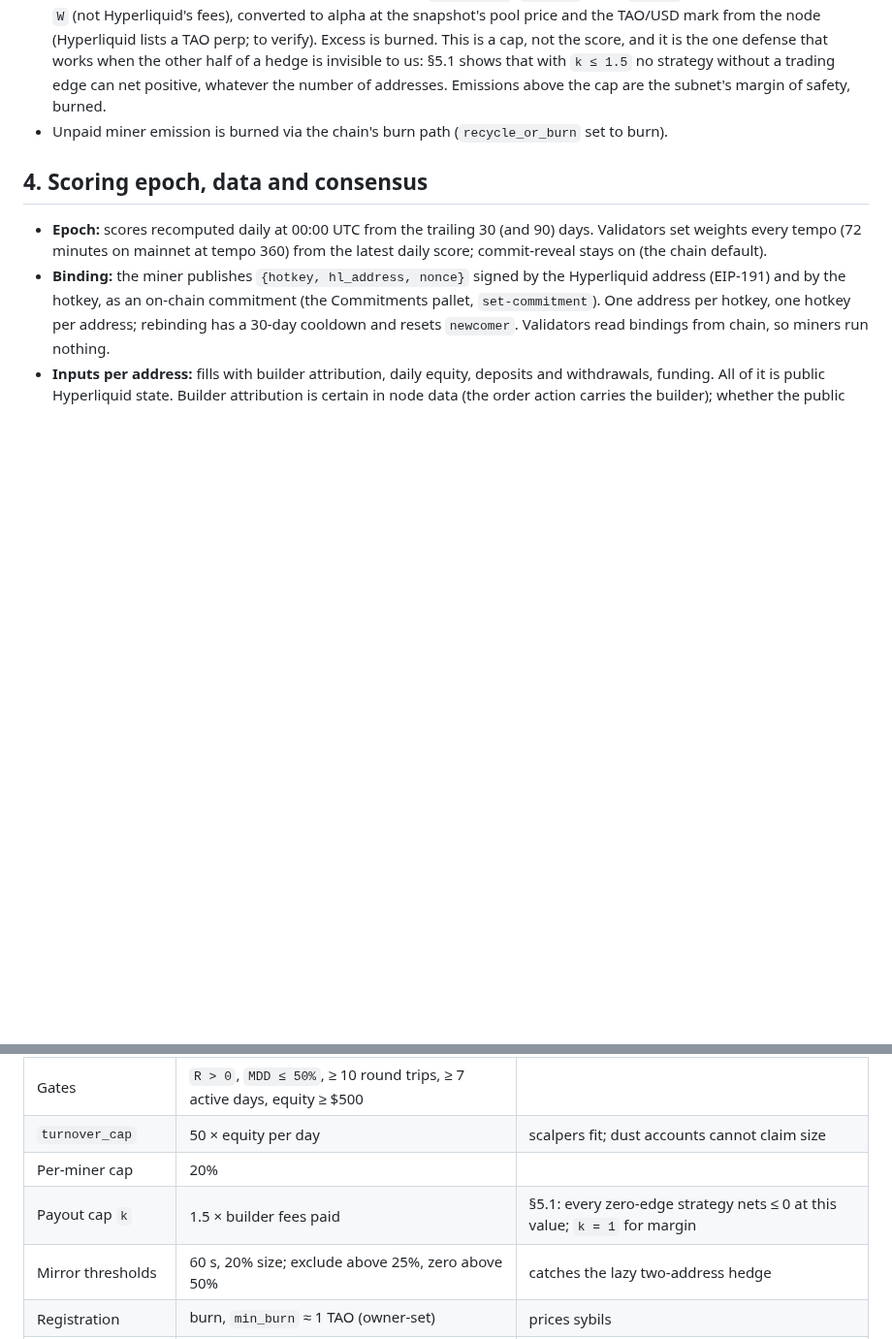
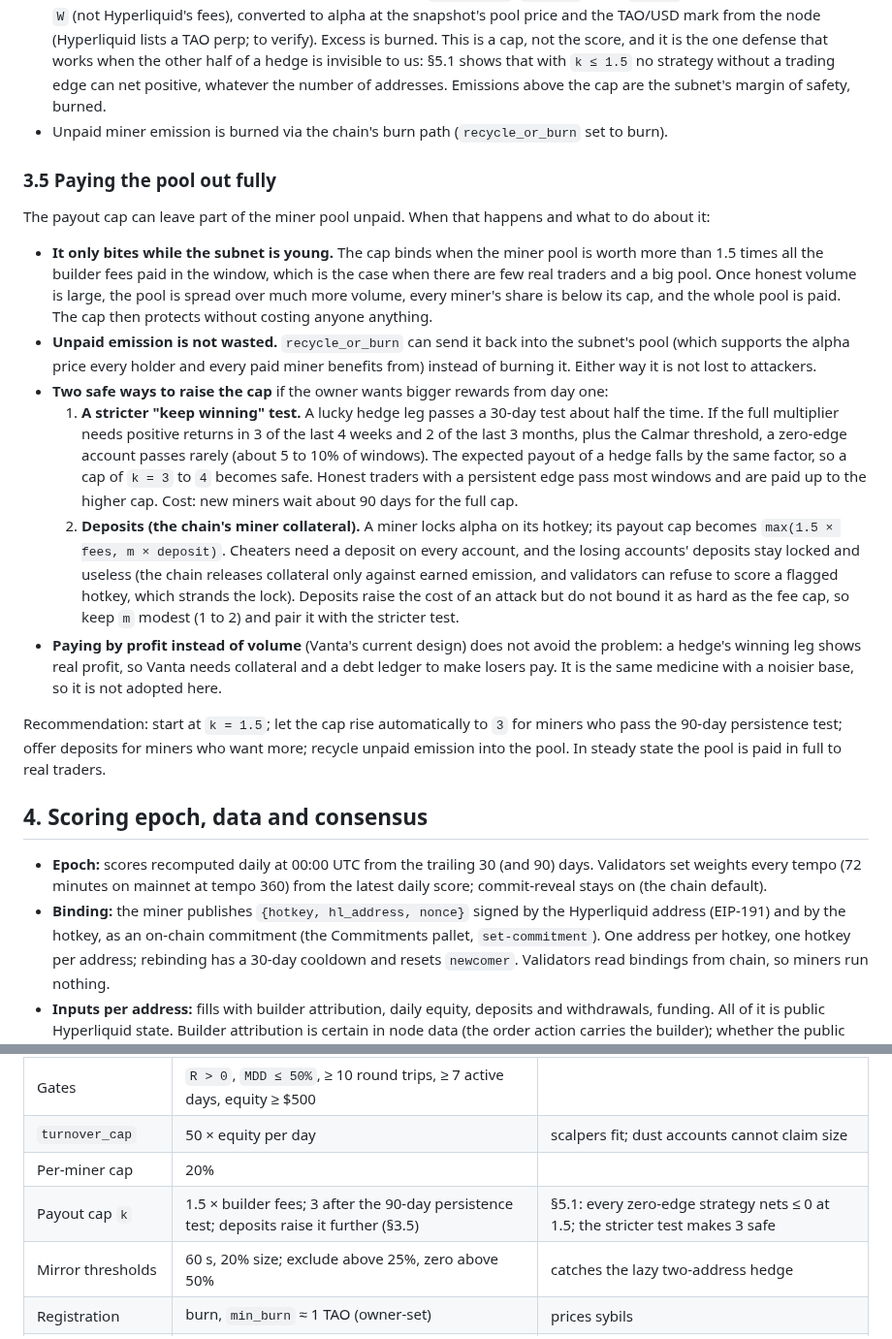
Before and after one commit to kokoahdotcom/kokoah-subnet, a Markdown page: docs/design/01-incentive-mechanism.md, 2 parts joined by grey strips. Shown at 97% size. Drawn GitHub-style; blank space fills up the shorter version.

Commit message:
add ways to pay the miner pool out fully

```diff
--- a/docs/design/01-incentive-mechanism.md
+++ b/docs/design/01-incentive-mechanism.md
@@ -97,6 +97,36 @@ volume shown. Emissions: by `weight_i`. Two orderings, both honest; nobody is to
   subnet's margin of safety, burned.
 - Unpaid miner emission is burned via the chain's burn path (`recycle_or_burn` set to burn).
 
+### 3.5 Paying the pool out fully
+
+The payout cap can leave part of the miner pool unpaid. When that happens and what to do about it:
+
+- **It only bites while the subnet is young.** The cap binds when the miner pool is worth more than 1.5 times all
+  the builder fees paid in the window, which is the case when there are few real traders and a big pool. Once honest
+  volume is large, the pool is spread over much more volume, every miner's share is below its cap, and the whole
+  pool is paid. The cap then protects without costing anyone anything.
+- **Unpaid emission is not wasted.** `recycle_or_burn` can send it back into the subnet's pool (which supports the
+  alpha price every holder and every paid miner benefits from) instead of burning it. Either way it is not lost to
+  attackers.
+- **Two safe ways to raise the cap** if the owner wants bigger rewards from day one:
+  1. **A stricter "keep winning" test.** A lucky hedge leg passes a 30-day test about half the time. If the full
+     multiplier needs positive returns in 3 of the last 4 weeks and 2 of the last 3 months, plus the Calmar
+     threshold, a zero-edge account passes rarely (about 5 to 10% of windows). The expected payout of a hedge falls
+     by the same factor, so a cap of `k = 3` to `4` becomes safe. Honest traders with a persistent edge pass most
+     windows and are paid up to the higher cap. Cost: new miners wait about 90 days for the full cap.
+  2. **Deposits (the chain's miner collateral).** A miner locks alpha on its hotkey; its payout cap becomes
+     `max(1.5 × fees, m × deposit)`. Cheaters need a deposit on every account, and the losing accounts' deposits stay
+     locked and useless (the chain releases collateral only against earned emission, and validators can refuse to
+     score a flagged hotkey, which strands the lock). Deposits raise the cost of an attack but do not bound it as
+     hard as the fee cap, so keep `m` modest (1 to 2) and pair it with the stricter test.
+- **Paying by profit instead of volume** (Vanta's current design) does not avoid the problem: a hedge's winning leg
+  shows real profit, so Vanta needs collateral and a debt ledger to make losers pay. It is the same medicine with a
+  noisier base, so it is not adopted here.
+
+Recommendation: start at `k = 1.5`; let the cap rise automatically to `3` for miners who pass the 90-day
+persistence test; offer deposits for miners who want more; recycle unpaid emission into the pool. In steady state the
+pool is paid in full to real traders.
+
 ## 4. Scoring epoch, data and consensus
 
 - **Epoch:** scores recomputed daily at 00:00 UTC from the trailing 30 (and 90) days. Validators set weights every
@@ -191,7 +221,7 @@ hedge through us.
 | Gates | `R > 0`, `MDD ≤ 50%`, ≥ 10 round trips, ≥ 7 active days, equity ≥ $500 | |
 | `turnover_cap` | 50 × equity per day | scalpers fit; dust accounts cannot claim size |
 | Per-miner cap | 20% | |
-| Payout cap `k` | 1.5 × builder fees paid | §5.1: every zero-edge strategy nets ≤ 0 at this value; `k = 1` for margin |
+| Payout cap `k` | 1.5 × builder fees; 3 after the 90-day persistence test; deposits raise it further (§3.5) | §5.1: every zero-edge strategy nets ≤ 0 at 1.5; the stricter test makes 3 safe |
 | Mirror thresholds | 60 s, 20% size; exclude above 25%, zero above 50% | catches the lazy two-address hedge |
 | Registration | burn, `min_burn` ≈ 1 TAO (owner-set) | prices sybils |
 | Scoring time | 00:00 UTC daily | |
```
